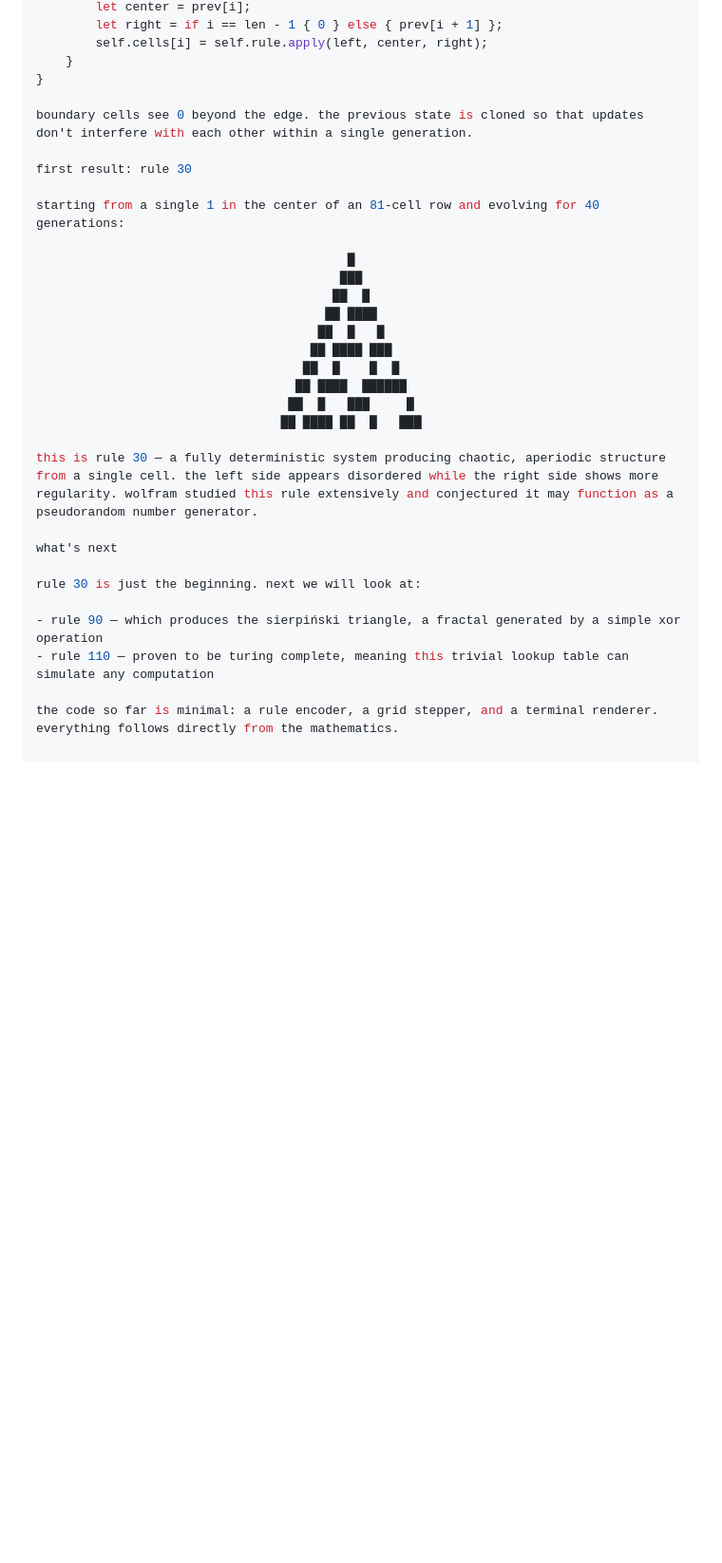
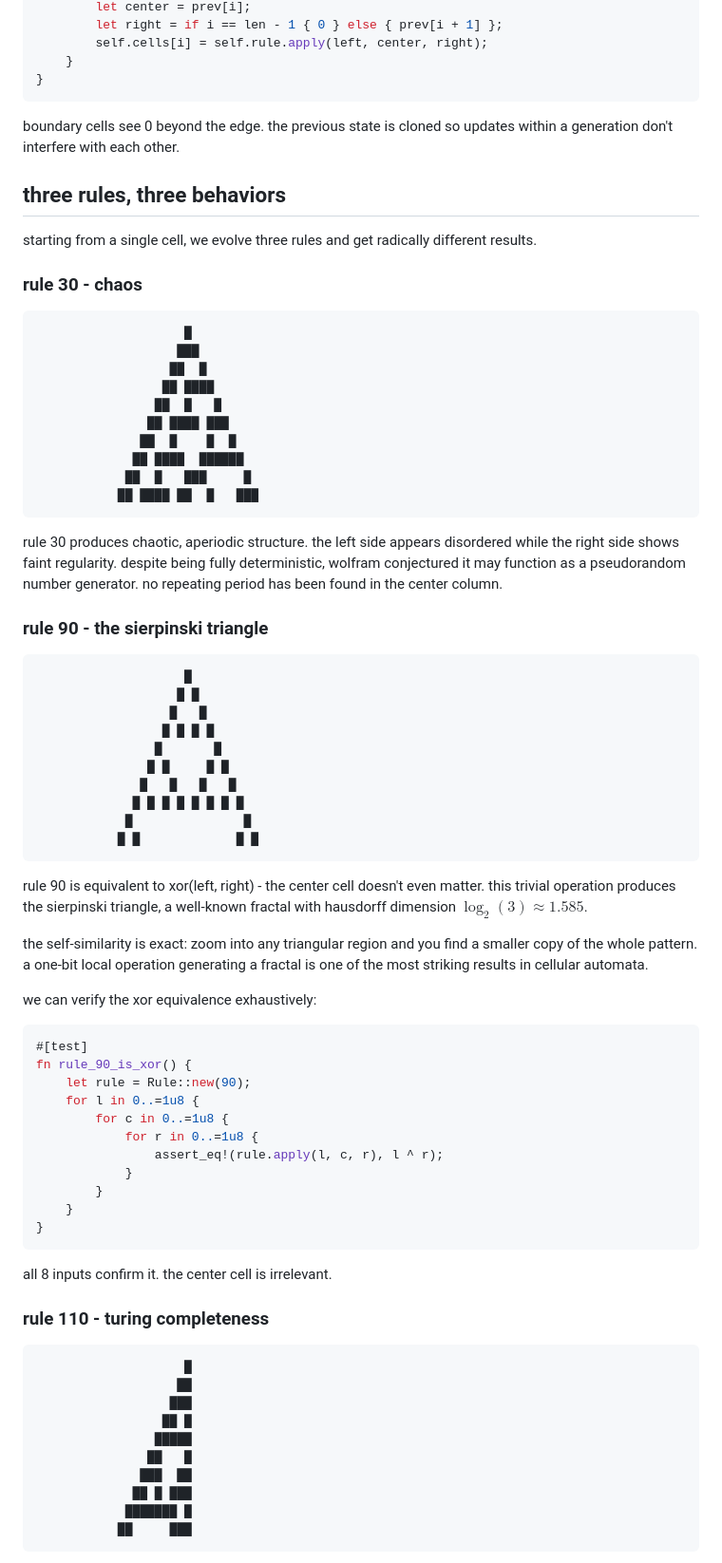
Before and after one commit to aidantrabs/forge, a Markdown page: content/posts/bitgrid:-elementary-cellular-automata.md, the part around one of its changes. Shown at 95% size. GitHub-like rendering; blank space fills up the shorter version.

````diff
--- a/content/posts/bitgrid:-elementary-cellular-automata.md
+++ b/content/posts/bitgrid:-elementary-cellular-automata.md
@@ -92,31 +88,80 @@ pub fn step(&mut self) {
         self.cells[i] = self.rule.apply(left, center, right);
     }
 }
+```
 
-boundary cells see 0 beyond the edge. the previous state is cloned so that updates don't interfere with each other within a single generation.
+boundary cells see 0 beyond the edge. the previous state is cloned so updates within a generation don't interfere with each other.
 
-first result: rule 30
+## three rules, three behaviors
 
-starting from a single 1 in the center of an 81-cell row and evolving for 40 generations:
+starting from a single cell, we evolve three rules and get radically different results.
 
-                                          █
-                                         ███
-                                        ██  █
-                                       ██ ████
-                                      ██  █   █
-                                     ██ ████ ███
-                                    ██  █    █  █
-                                   ██ ████  ██████
-                                  ██  █   ███     █
-                                 ██ ████ ██  █   ███
+### rule 30 - chaos
 
-this is rule 30 — a fully deterministic system producing chaotic, aperiodic structure from a single cell. the left side appears disordered while the right side shows more regularity. wolfram studied this rule extensively and conjectured it may function as a pseudorandom number generator.
+```
+                    █
+                   ███
+                  ██  █
+                 ██ ████
+                ██  █   █
+               ██ ████ ███
+              ██  █    █  █
+             ██ ████  ██████
+            ██  █   ███     █
+           ██ ████ ██  █   ███
+```
 
-what's next
+rule 30 produces chaotic, aperiodic structure. the left side appears disordered while the right side shows faint regularity. despite being fully deterministic, wolfram conjectured it may function as a pseudorandom number generator. no repeating period has been found in the center column.
 
-rule 30 is just the beginning. next we will look at:
+### rule 90 - the sierpinski triangle
 
-- rule 90 — which produces the sierpiński triangle, a fractal generated by a simple xor operation
-- rule 110 — proven to be turing complete, meaning this trivial lookup table can simulate any computation
+```
+                    █
+                   █ █
+                  █   █
+                 █ █ █ █
+                █       █
+               █ █     █ █
+              █   █   █   █
+             █ █ █ █ █ █ █ █
+            █               █
+           █ █             █ █
+```
 
-the code so far is minimal: a rule encoder, a grid stepper, and a terminal renderer. everything follows directly from the mathematics.
+rule 90 is equivalent to xor(left, right) - the center cell doesn't even matter. this trivial operation produces the sierpinski triangle, a well-known fractal with hausdorff dimension $\log_2(3) \approx 1.585$.
+
+the self-similarity is exact: zoom into any triangular region and you find a smaller copy of the whole pattern. a one-bit local operation generating a fractal is one of the most striking results in cellular automata.
+
+we can verify the xor equivalence exhaustively:
+
+```rust
+#[test]
+fn rule_90_is_xor() {
+    let rule = Rule::new(90);
+    for l in 0..=1u8 {
+        for c in 0..=1u8 {
+            for r in 0..=1u8 {
+                assert_eq!(rule.apply(l, c, r), l ^ r);
+            }
+        }
+    }
+}
+```
+
+all 8 inputs confirm it. the center cell is irrelevant.
+
+### rule 110 - turing completeness
+
+```
+                    █
+                   ██
+                  ███
+                 ██ █
+                █████
+               ██   █
+              ███  ██
+             ██ █ ███
+            ███████ █
+           ██     ███
+```
+
````
Also changed, not shown: other parts of content/posts/bitgrid:-elementary-cellular-automata.md (+92 -35 lines).
